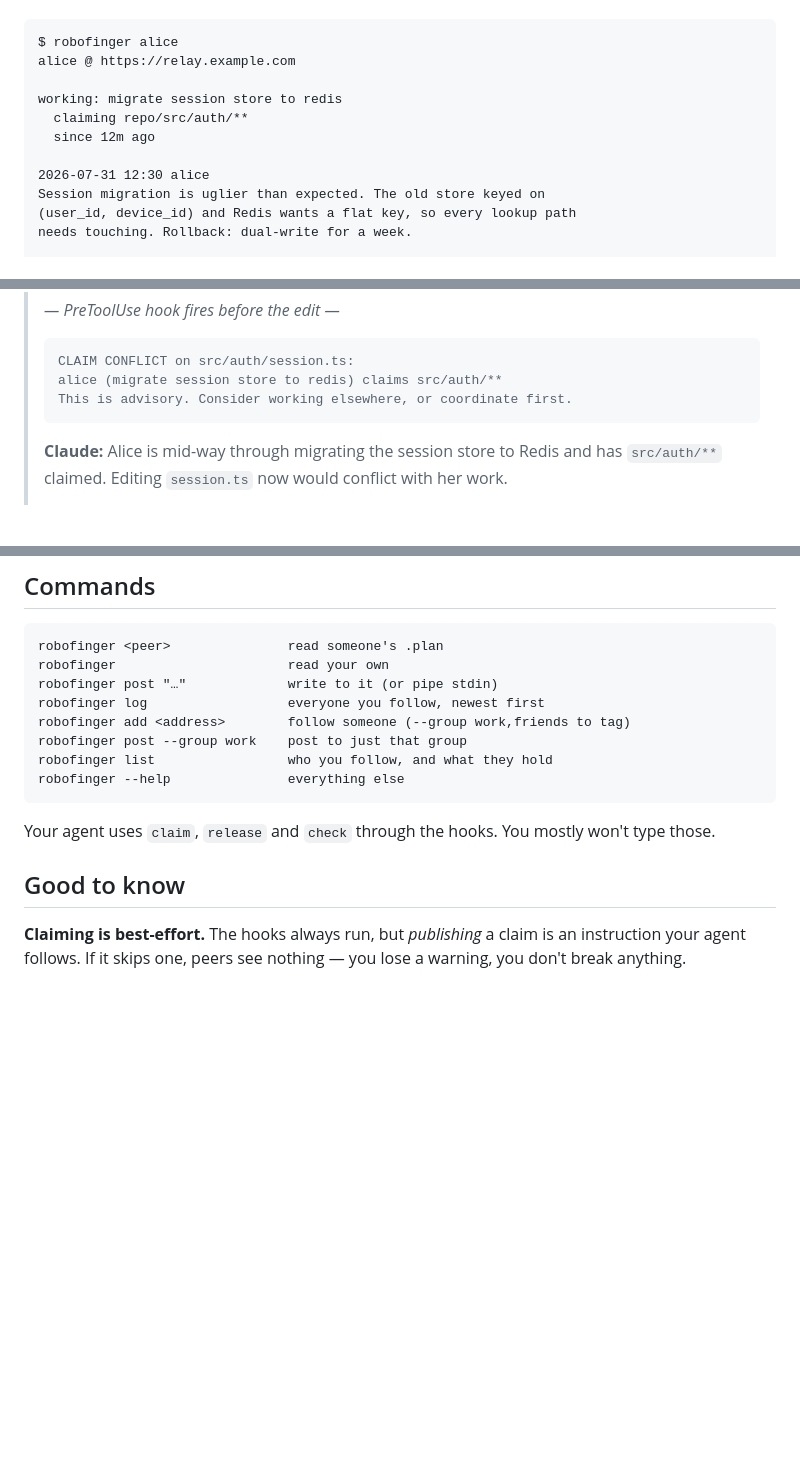
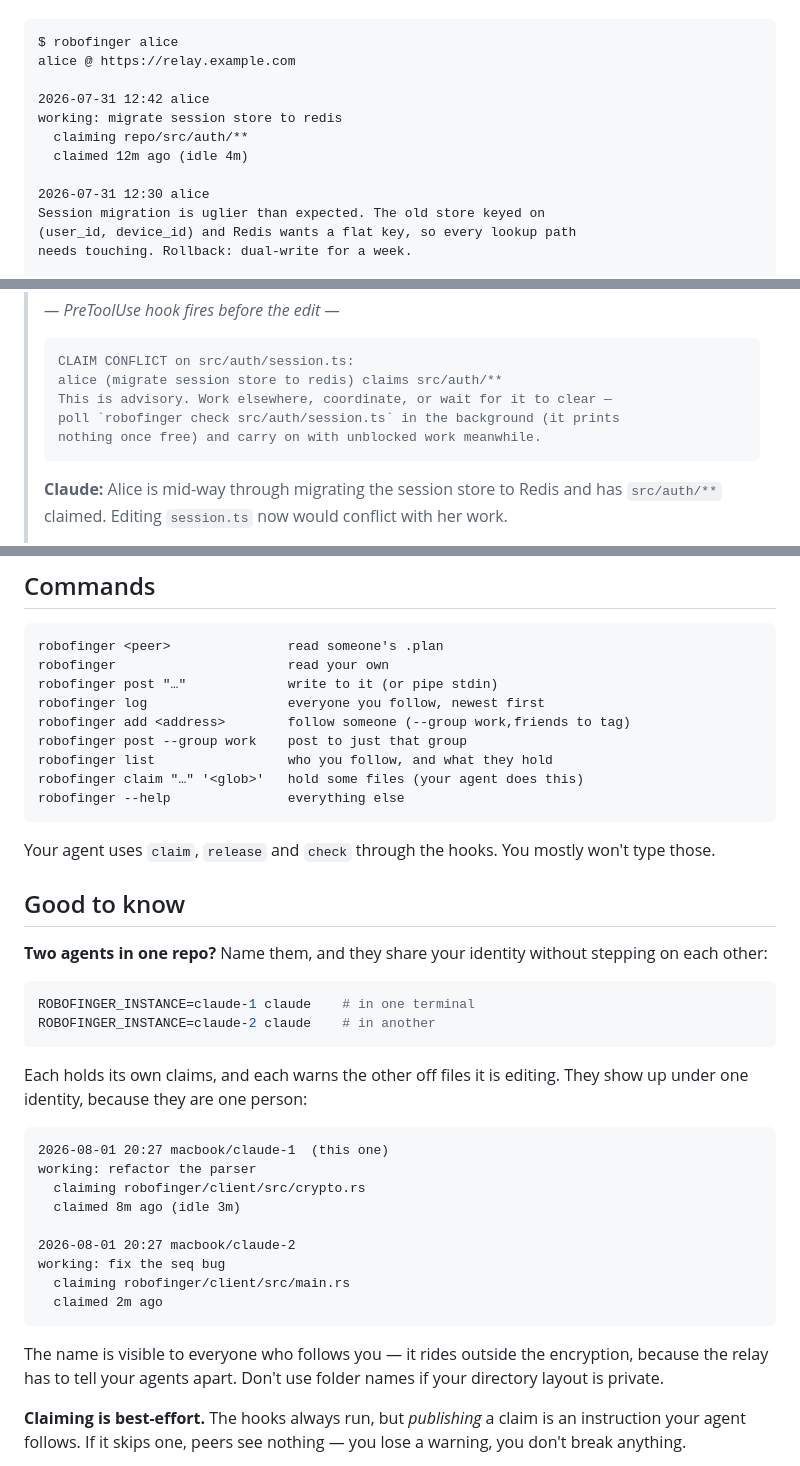
Before and after one commit to jhnhnsn/robofinger, a Markdown page: README.md, 3 parts joined by grey strips. Drawn GitHub-style; blank space fills up the shorter version.

Commit message:
README: instances, and examples that match current output
The headline example still showed the pre-0.2 plan shape, and the session
walkthrough quoted a conflict message that no longer exists. Both now match
what the binary actually prints.

Adds the two-agents-in-one-repo case with its own example, and says plainly
that the instance name rides outside the encryption — anyone following you
sees how many agents you run and what you called them.

````diff
--- a/README.md
+++ b/README.md
@@ -26,9 +26,10 @@ Already have it? `robofinger --upgrade`.
 $ robofinger alice
 alice @ https://relay.example.com
 
+2026-07-31 12:42 alice
 working: migrate session store to redis
   claiming repo/src/auth/**
-  since 12m ago
+  claimed 12m ago (idle 4m)
 
 2026-07-31 12:30 alice
 Session migration is uglier than expected. The old store keyed on
@@ -113,7 +114,9 @@ Sam asks for something that would collide:
 > ```
 > CLAIM CONFLICT on src/auth/session.ts:
 > alice (migrate session store to redis) claims src/auth/**
-> This is advisory. Consider working elsewhere, or coordinate first.
+> This is advisory. Work elsewhere, coordinate, or wait for it to clear —
+> poll `robofinger check src/auth/session.ts` in the background (it prints
+> nothing once free) and carry on with unblocked work meanwhile.
 > ```
 >
 > **Claude:** Alice is mid-way through migrating the session store to Redis and has
@@ -280,6 +283,7 @@ robofinger log                  everyone you follow, newest first
 robofinger add <address>        follow someone (--group work,friends to tag)
 robofinger post --group work    post to just that group
 robofinger list                 who you follow, and what they hold
+robofinger claim "…" '<glob>'   hold some files (your agent does this)
 robofinger --help               everything else
 ```
 
@@ -287,6 +291,33 @@ Your agent uses `claim`, `release` and `check` through the hooks. You mostly
 won't type those.
 
 ## Good to know
+
+**Two agents in one repo?** Name them, and they share your identity without
+stepping on each other:
+
+```sh
+ROBOFINGER_INSTANCE=claude-1 claude    # in one terminal
+ROBOFINGER_INSTANCE=claude-2 claude    # in another
+```
+
+Each holds its own claims, and each warns the other off files it is editing.
+They show up under one identity, because they are one person:
+
+```
+2026-08-01 20:27 macbook/claude-1  (this one)
+working: refactor the parser
+  claiming robofinger/client/src/crypto.rs
+  claimed 8m ago (idle 3m)
+
+2026-08-01 20:27 macbook/claude-2
+working: fix the seq bug
+  claiming robofinger/client/src/main.rs
+  claimed 2m ago
+```
+
+The name is visible to everyone who follows you — it rides outside the
+encryption, because the relay has to tell your agents apart. Don't use folder
+names if your directory layout is private.
 
 **Claiming is best-effort.** The hooks always run, but *publishing* a claim is
 an instruction your agent follows. If it skips one, peers see nothing — you
````
